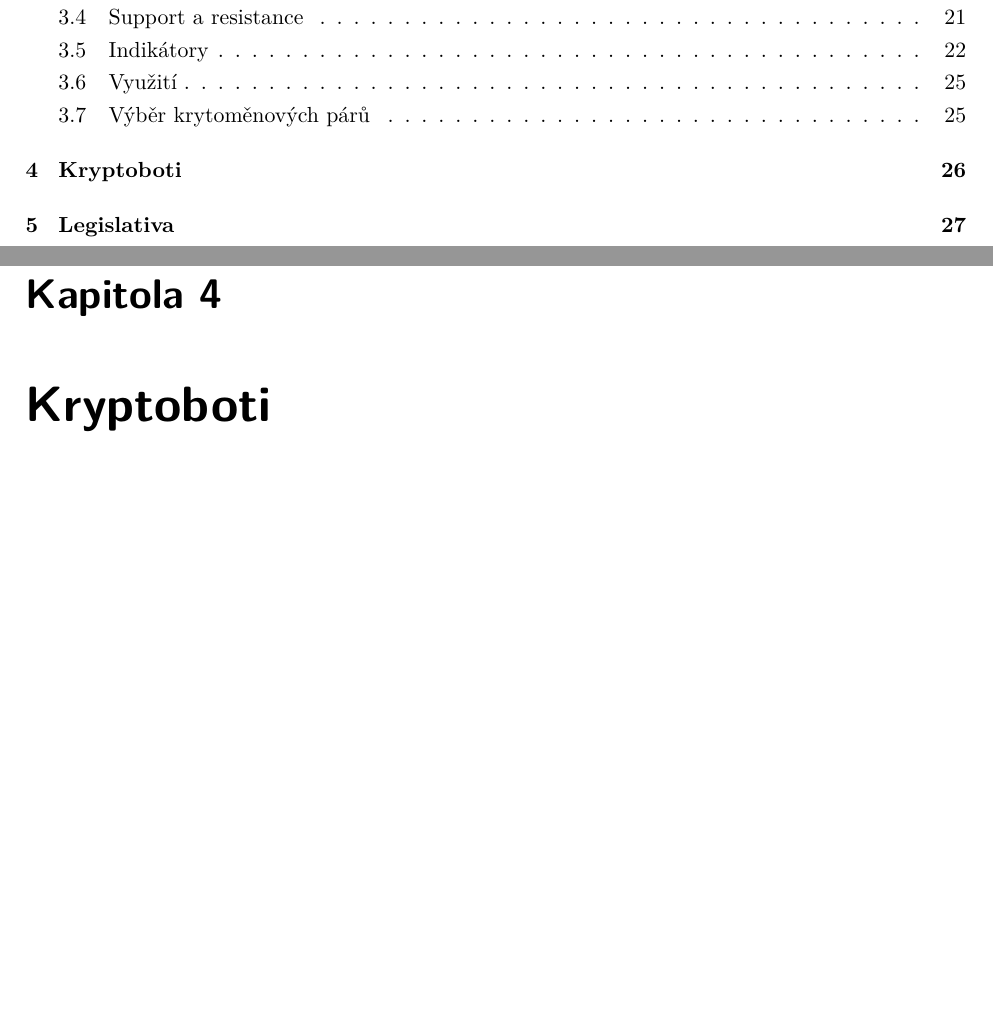
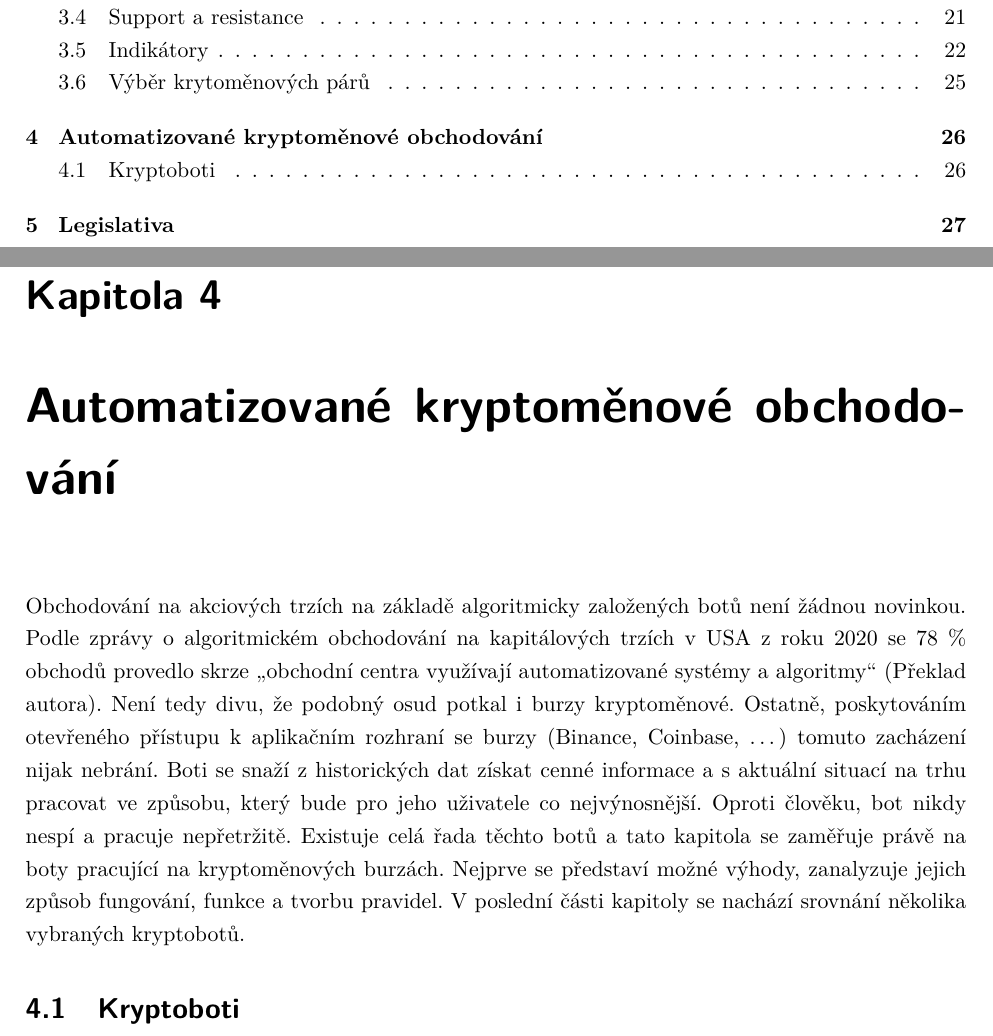
Before and after one commit to LukMRVC/MastersThesis, a LaTeX thesis (cryptobot.tex, which reads Chapters/Cryptobots.tex): two parts of pages 6 and 26 of 27, joined at a grey line, cut so that both start at the same text, the shorter picture padded with empty space. Compiled offline with pdfLaTeX.

Commit message:
Introduction to new chapter

```diff
--- a/Chapters/Cryptobots.tex
+++ b/Chapters/Cryptobots.tex
@@ -1,5 +1,14 @@
-\chapter{Kryptoboti}
+\chapter{Automatizované kryptoměnové obchodování}
 \label{sec:Cryptobots}
+Obchodování na akciových trzích na základě algoritmicky založených botů není žádnou novinkou. Podle zprávy o algoritmickém obchodování na kapitálových trzích v USA z roku 2020 % TODO: Citace https://www.sec.gov/files/Algo_Trading_Report_2020.pdf
+se 78 \% obchodů provedlo skrze \enquote{obchodní centra využívají automatizované systémy a algoritmy} (Překlad autora). Není tedy divu, že podobný osud potkal i burzy
+kryptoměnové. Ostatně, poskytováním otevřeného přístupu k aplikačním rozhraní se burzy (Binance, Coinbase, \ldots) tomuto zacházení nijak nebrání. Boti se snaží z historických
+dat získat cenné informace a s aktuální situací na trhu pracovat ve způsobu, který bude pro jeho uživatele co nejvýnosnější. Oproti člověku, bot nikdy nespí a pracuje
+nepřetržitě. Existuje celá řada těchto botů a tato kapitola se zaměřuje právě na boty pracující na kryptoměnových burzách. Nejprve se představí možné výhody,
+zanalyzuje jejich způsob fungování, funkce a tvorbu pravidel. V poslední části kapitoly se nachází srovnání několika vybraných kryptobotů.
+
+\section{Kryptoboti}
+
 
 
 \endinput
```
Also changed, not shown: Chapters/TechnicalAnalysis.tex (+0 -3 lines), cryptobot.pdf.
